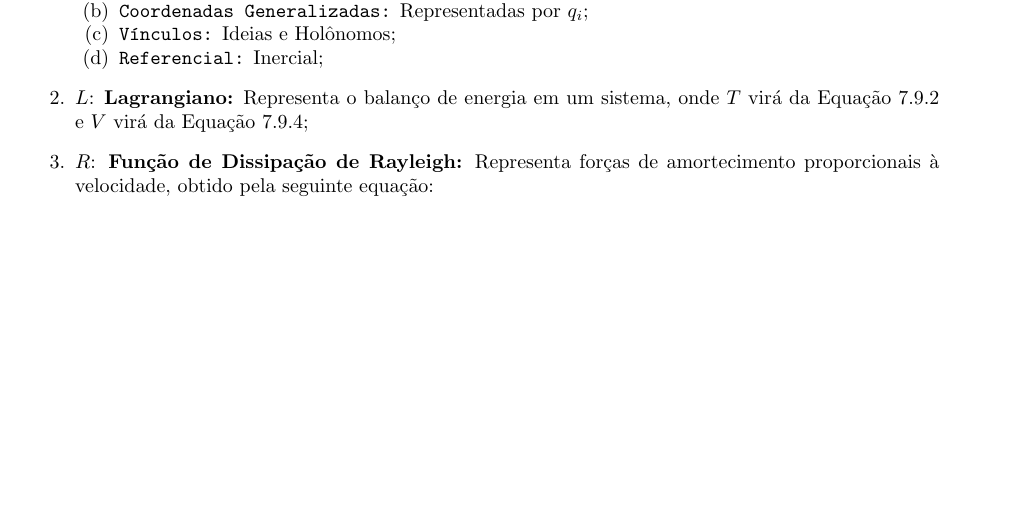
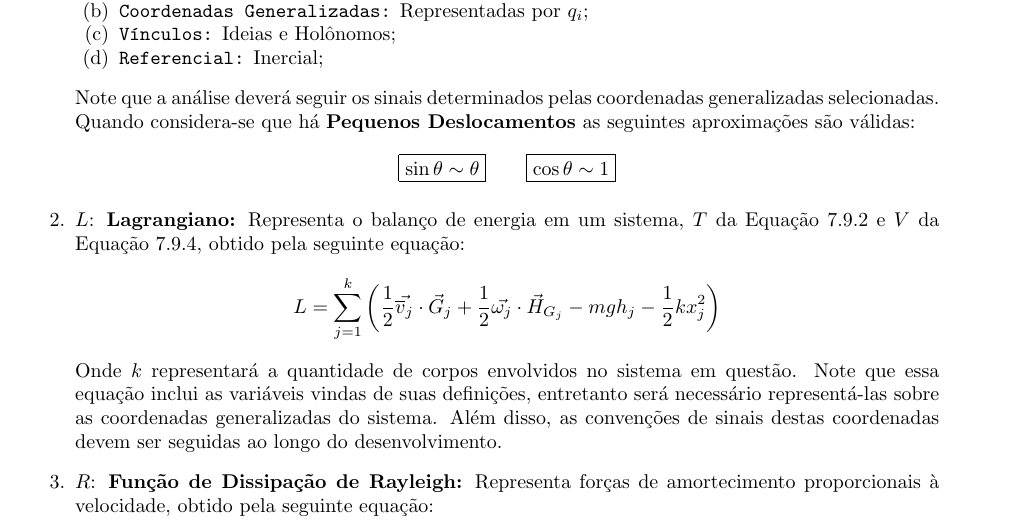
Before and after one commit to tr0fin0/classes_unicamp, a LaTeX document (em404/em404.tex): part of page 37 of 37, cut so that both start at the same text, the shorter picture padded with empty space. Compiled offline with pdfLaTeX.

Commit message:
:construction: add lagragiane equation definition

```diff
--- a/em404/em404.tex
+++ b/em404/em404.tex
@@ -2048,8 +2048,29 @@
                             \item \texttt{Vínculos:} Ideias e Holônomos;
                             \item \texttt{Referencial:} Inercial;
                         \end{enumerate}
-
-                    \item $L$: \textbf{Lagrangiano:} Representa o balanço de energia em um sistema, onde $T$ virá da Equação \ref{eq.KyneticEnergy} e $V$ virá da Equação \ref{eq.PotencialEnergy};
+                    Note que a análise deverá seguir os sinais determinados pelas coordenadas generalizadas selecionadas. Quando considera-se que há \textbf{Pequenos Deslocamentos} as seguintes aproximações são válidas:
+                        \begin{equation*}
+                            \boxed{
+                                \sin{\theta} \sim \theta
+                            }
+                            \qquad
+                            \boxed{
+                                \cos{\theta} \sim 1
+                            }
+                        \end{equation*}
+
+                    \item $L$: \textbf{Lagrangiano:} Representa o balanço de energia em um sistema, $T$ da Equação \ref{eq.KyneticEnergy} e $V$ da Equação \ref{eq.PotencialEnergy}, obtido pela seguinte equação:
+                        \begin{equation*}
+                            L =
+                            \sum_{j=1}^{k}
+                            \left(
+                                \frac{1}{2} \vec{\overline{v}_{j}}\cdot\vec{G}_{j} +
+                                \frac{1}{2}\vec{\omega_{j}}\cdot\vec{H}_{G_{j}} -
+                                m g h_{j} -
+                                \frac{1}{2} k x^{2}_{j}
+                            \right)
+                        \end{equation*}
+                    Onde $k$ representará a quantidade de corpos envolvidos no sistema em questão. Note que essa equação inclui as variáveis vindas de suas definições, entretanto será necessário representá-las sobre as coordenadas generalizadas do sistema. Além disso, as convenções de sinais destas coordenadas devem ser seguidas ao longo do desenvolvimento.
 
                     \item $R$: \textbf{Função de Dissipação de Rayleigh:} Representa forças de amortecimento proporcionais à velocidade, obtido pela seguinte equação:
                         \begin{equation}
```
